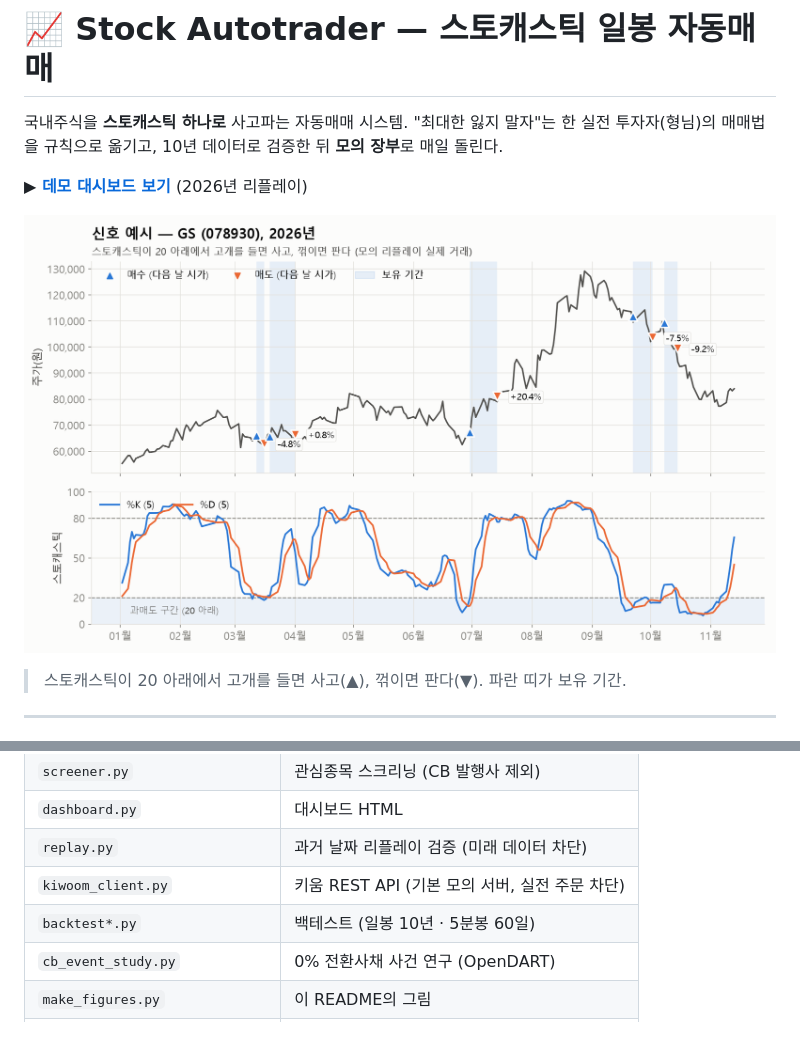
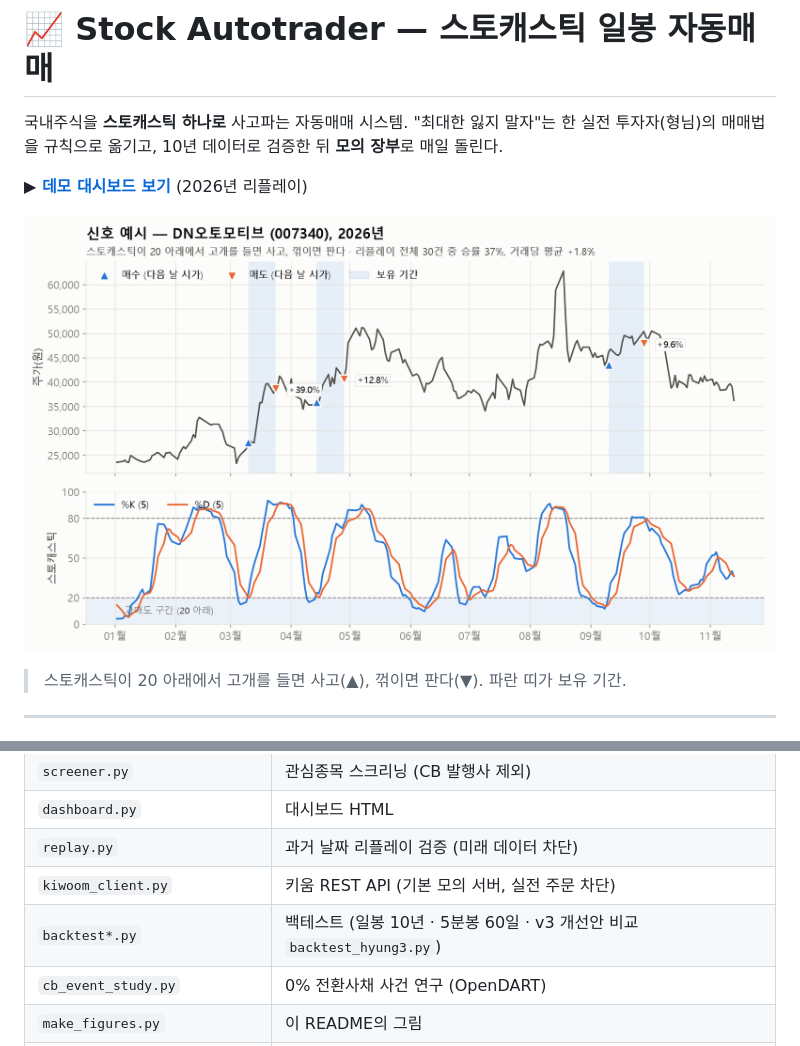
Before and after one commit to Alpha-Crew-Labs/stock-autotrader, a Markdown page: README.md, 2 parts joined by grey strips. Drawn GitHub-style; pictures changed too: docs/img/example_signals.png.

```diff
--- a/README.md
+++ b/README.md
@@ -67,7 +70,7 @@ OpenDART 2021~2026 상장사 CB 공시 2,002건을 추적 — 공시 후 120일
 | `dashboard.py` | 대시보드 HTML |
 | `replay.py` | 과거 날짜 리플레이 검증 (미래 데이터 차단) |
 | `kiwoom_client.py` | 키움 REST API (기본 모의 서버, 실전 주문 차단) |
-| `backtest*.py` | 백테스트 (일봉 10년 · 5분봉 60일) |
+| `backtest*.py` | 백테스트 (일봉 10년 · 5분봉 60일 · v3 개선안 비교 `backtest_hyung3.py`) |
 | `cb_event_study.py` | 0% 전환사채 사건 연구 (OpenDART) |
 | `make_figures.py` | 이 README의 그림 |
 | [`프로젝트_설명.md`](프로젝트_설명.md) | 자세한 설명 (규칙 대조표, 판단 기준, 다음 단계) |
```
Also changed, not shown: other parts of README.md (+5 -2 lines), 프로젝트_설명.md (+3 -1 lines), docs/img/replay_equity.png, docs/img/strategy_pf.png, 4 other files.
